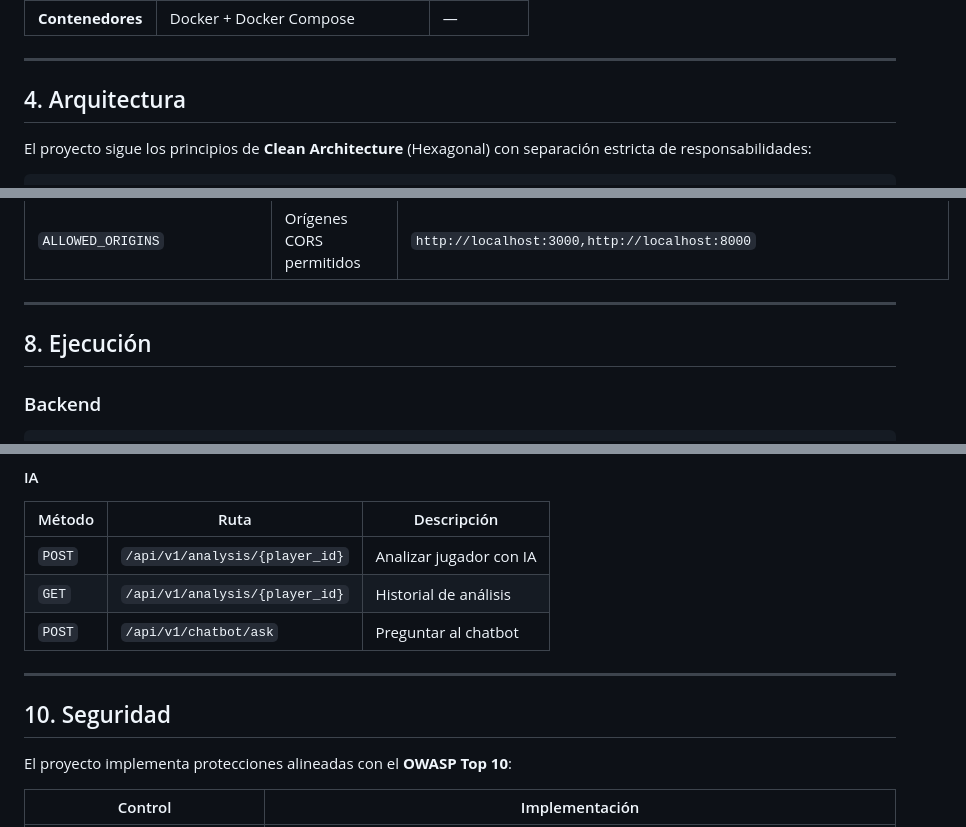
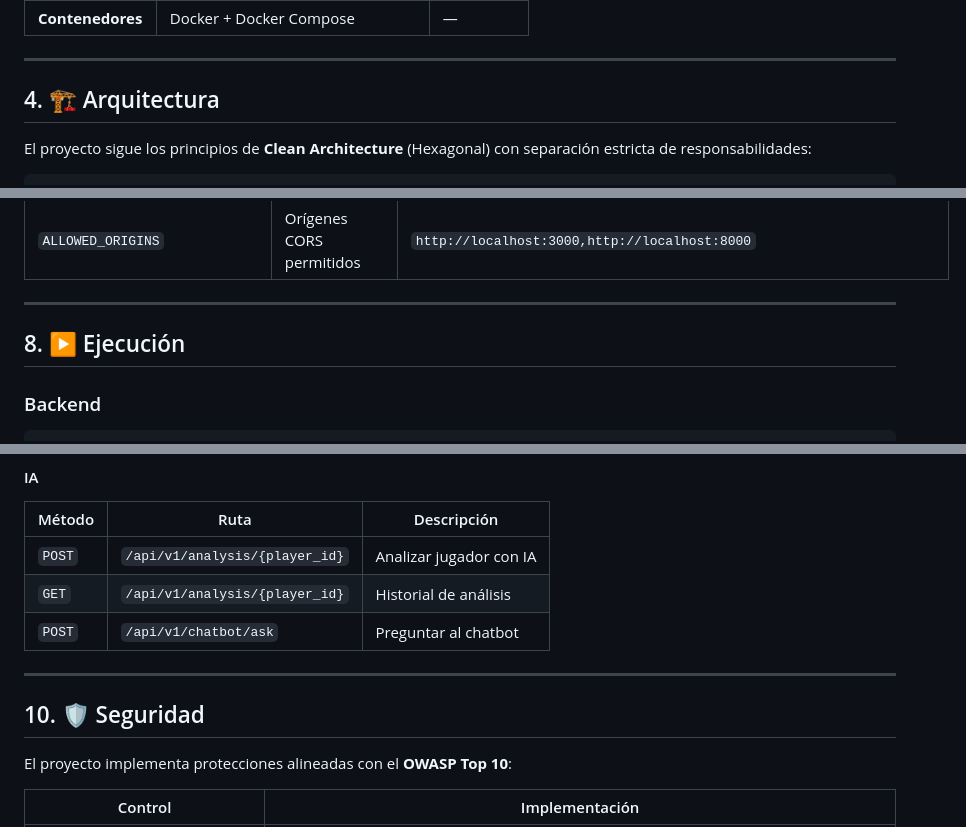
Before and after one commit to rubenet84/padel-scouter, a Markdown page: README.md, 3 parts joined by grey strips. Drawn GitHub-style.

```diff
--- a/README.md
+++ b/README.md
@@ -227,7 +227,8 @@ Padel Scouter es una plataforma web completa que permite:
 
 ---
 
-## 4. Arquitectura
+<a name="4-arquitectura"></a>
+## 4. 🏗️ Arquitectura
 
 El proyecto sigue los principios de **Clean Architecture** (Hexagonal) con separación estricta de responsabilidades:
 
@@ -449,7 +450,8 @@ Copia `.env.example` a `.env` y configura las siguientes variables:
 
 ---
 
-## 8. Ejecución
+<a name="8-ejecución"></a>
+## 8. ▶️ Ejecución
 
 ### Backend
 
@@ -569,7 +571,8 @@ Documentación interactiva disponible en `/docs` (Swagger UI) y `/redoc`.
 
 ---
 
-## 10. Seguridad
+<a name="10-seguridad"></a>
+## 10. 🛡️ Seguridad
 
 El proyecto implementa protecciones alineadas con el **OWASP Top 10**:
 
```
Also changed, not shown: other parts of README.md (+12 -11 lines).
